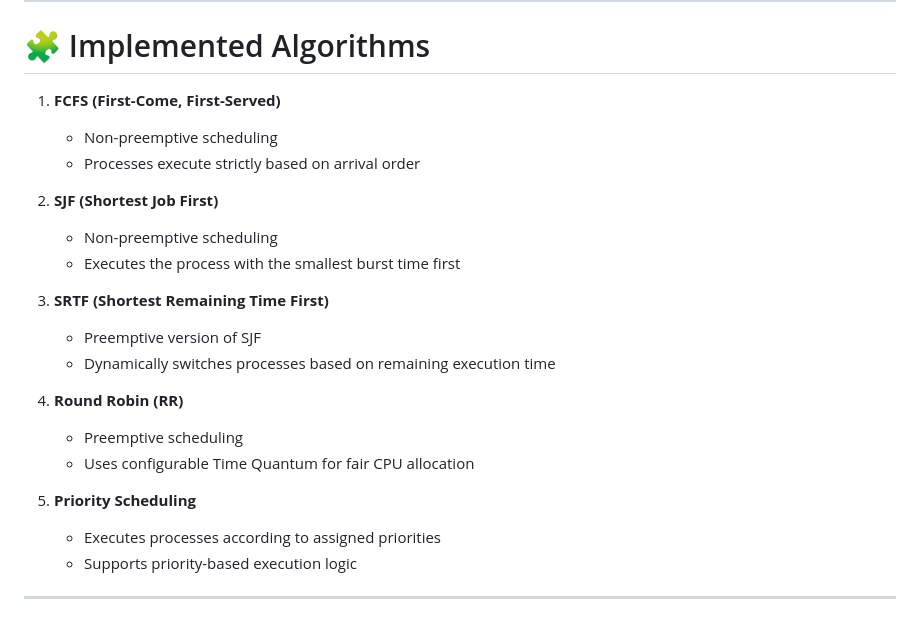
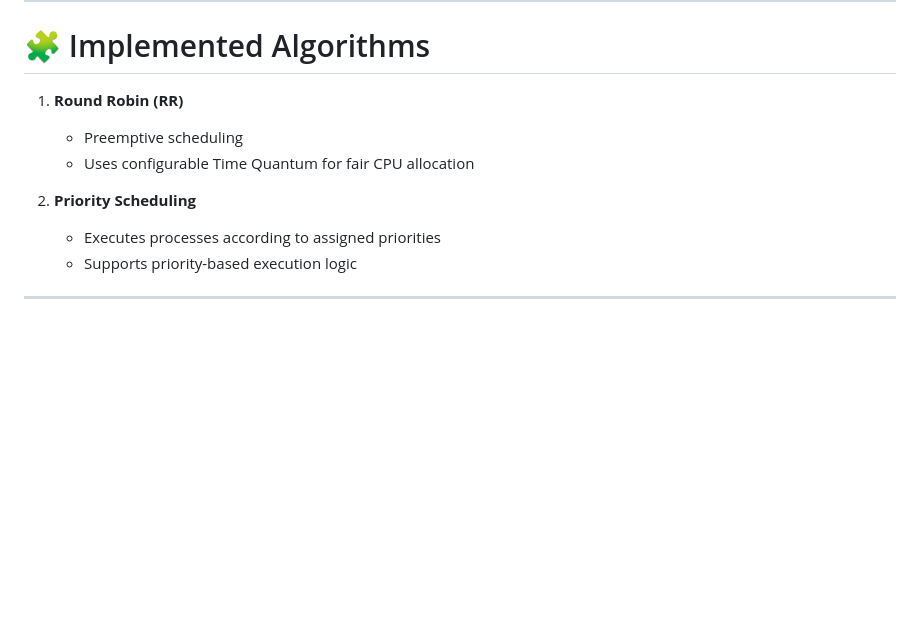
Before and after one commit to mohamedmedhatmecho606-creator/OS-Project, a Markdown page: README.md, the part around the change. GitHub-like rendering; blank space fills up the shorter version.

```diff
--- a/README.md
+++ b/README.md
@@ -42,27 +42,12 @@ It focuses on:
 
 # 🧩 Implemented Algorithms
 
-1. **FCFS (First-Come, First-Served)**
-
-   * Non-preemptive scheduling
-   * Processes execute strictly based on arrival order
-
-2. **SJF (Shortest Job First)**
-
-   * Non-preemptive scheduling
-   * Executes the process with the smallest burst time first
-
-3. **SRTF (Shortest Remaining Time First)**
-
-   * Preemptive version of SJF
-   * Dynamically switches processes based on remaining execution time
-
-4. **Round Robin (RR)**
+1. **Round Robin (RR)**
 
    * Preemptive scheduling
    * Uses configurable Time Quantum for fair CPU allocation
 
-5. **Priority Scheduling**
+2. **Priority Scheduling**
 
    * Executes processes according to assigned priorities
    * Supports priority-based execution logic
```
